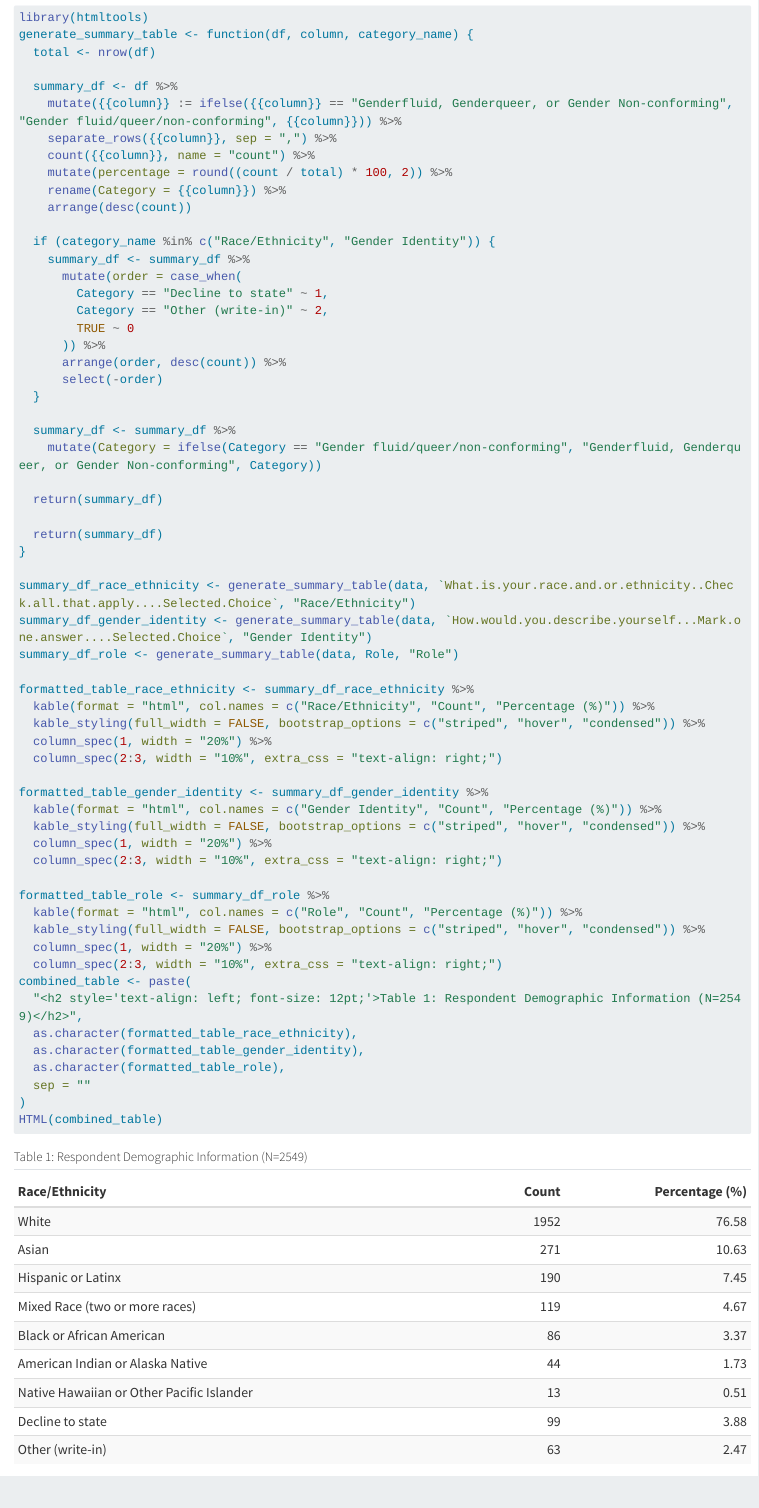
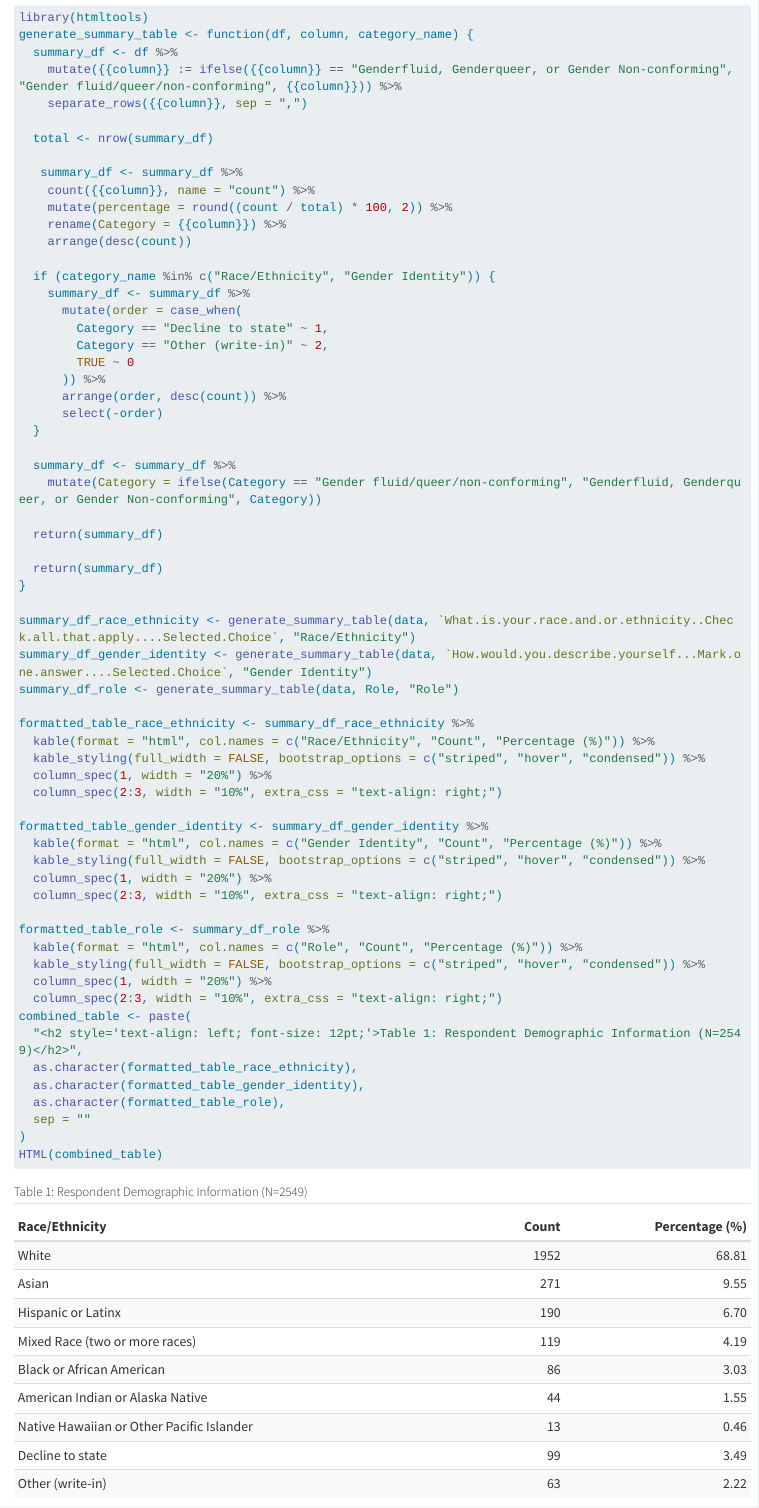
Before and after one commit to DillonMurphy04/SULI_R, a Quarto document (June10-14Activity.qmd): the page in a window 1100 px wide, from 16710 px down. Rendered offline with R 4.5, knitr and Pandoc in place of Quarto, with nearby package versions; long lines of code are wrapped.

Commit message:
Fixed demographics percentage issue

````diff
--- a/June10-14Activity.qmd
+++ b/June10-14Activity.qmd
@@ -309,11 +309,13 @@ render_summary_table_graph(data, Role, "Role")
 ```{r}
 library(htmltools)
 generate_summary_table <- function(df, column, category_name) {
-  total <- nrow(df)
-
   summary_df <- df %>%
     mutate({{column}} := ifelse({{column}} == "Genderfluid, Genderqueer, or Gender Non-conforming", "Gender fluid/queer/non-conforming", {{column}})) %>%
-    separate_rows({{column}}, sep = ",") %>%
+    separate_rows({{column}}, sep = ",")
+
+  total <- nrow(summary_df)
+
+   summary_df <- summary_df %>%
     count({{column}}, name = "count") %>%
     mutate(percentage = round((count / total) * 100, 2)) %>%
     rename(Category = {{column}}) %>%
````
Also changed, not shown: June10-14Activity.html.
